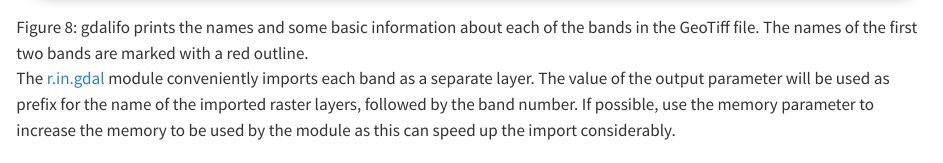
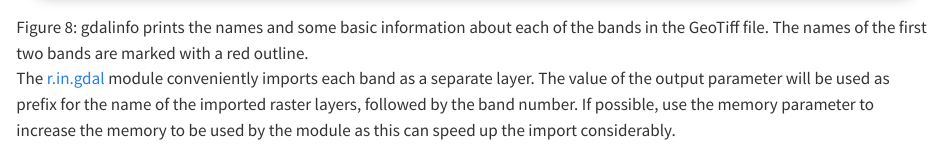
Before and after one commit to ecodiv/sdm_in_grassgis, a Quarto document (2_obtaining_data.qmd): the page in a window 1100 px wide, from 11480 px down. Rendered offline with R 4.5, knitr and Pandoc in place of Quarto, with nearby package versions; long lines of code are wrapped.

Commit message:
fix typo in 2_obtaining_data.qmd

````diff
--- a/2_obtaining_data.qmd
+++ b/2_obtaining_data.qmd
@@ -1203,7 +1203,7 @@ Unlike the data for current climate conditions, the data consists of one geoTIF
 gdalinfo wc2.1_30s_bioc_EC-Earth3-Veg_ssp585_2081-2100.tif
 ```
 
-![[gdalifo]{.style-function} prints the names and some basic information about each of the bands in the GeoTiff file. The names of the first two bands are marked with a red outline.](images/gdalinfo_futclim.png){#fig-gdalinfofutclim}
+![[gdalinfo]{.style-function} prints the names and some basic information about each of the bands in the GeoTiff file. The names of the first two bands are marked with a red outline.](images/gdalinfo_futclim.png){#fig-gdalinfofutclim}
 :::
 
 The [r.in.gdal](https://grass.osgeo.org/grass-stable/manuals/r.in.gdal.html) module conveniently imports each band as a separate layer. The value of the [output]{.style-parameter} parameter will be used as prefix for the name of the imported raster layers, followed by the band number. If possible, use the [memory]{.style-parameter} parameter to increase the memory to be used by the module as this can speed up the import considerably.
````
